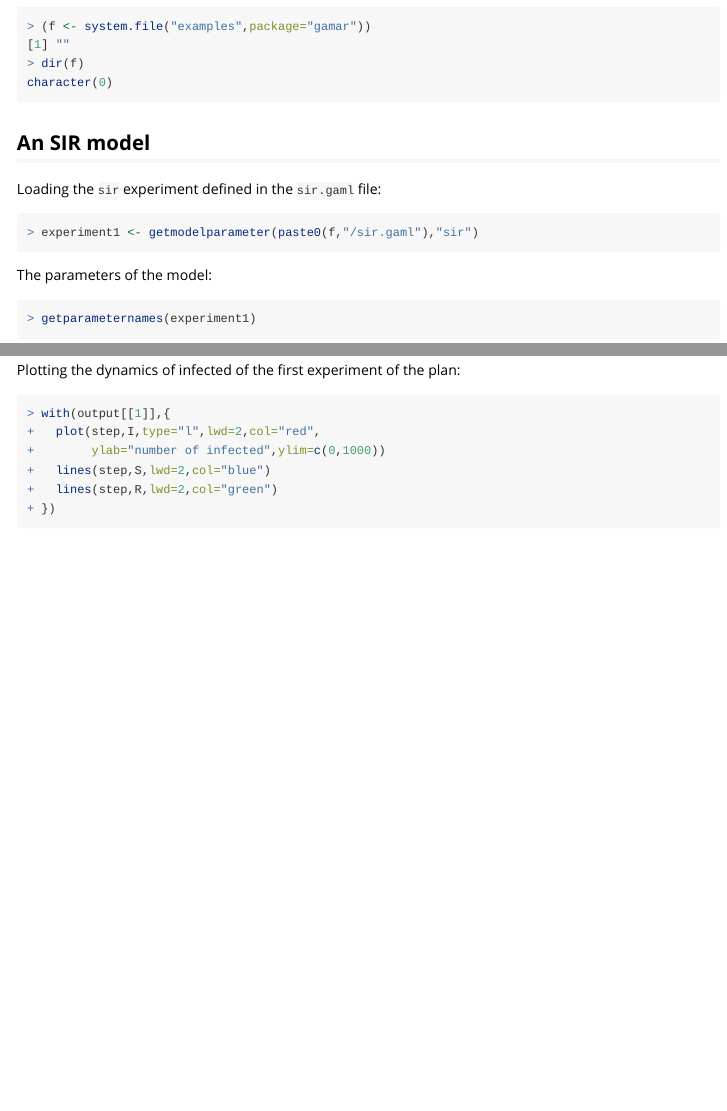
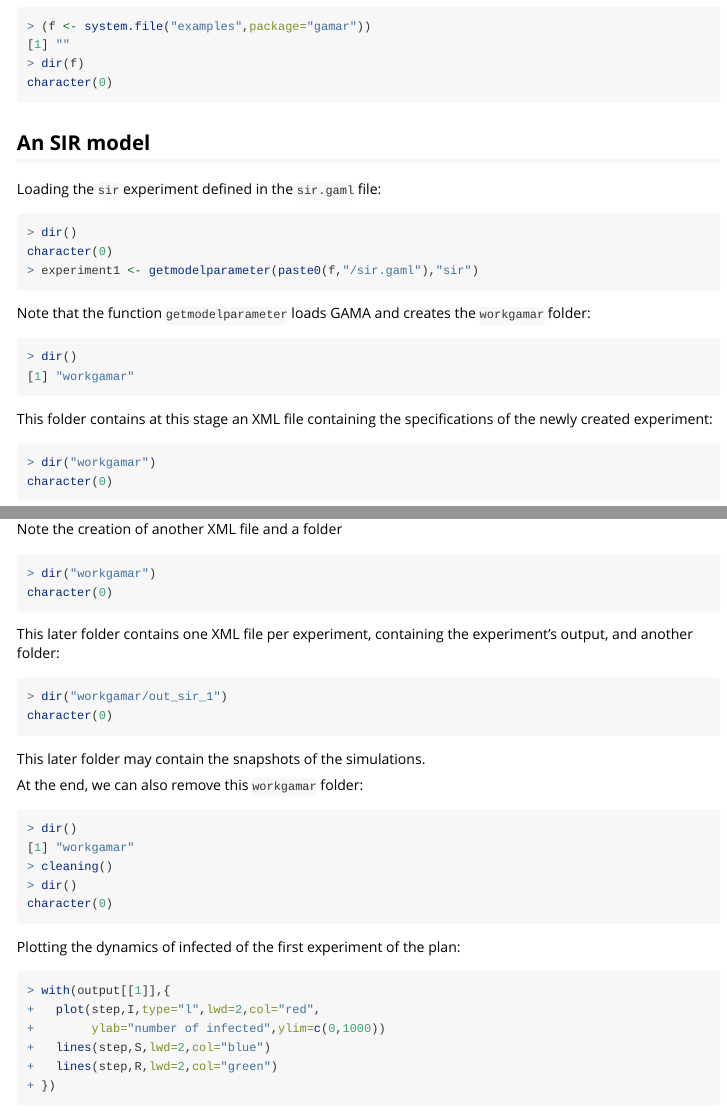
Before and after one commit to sriramab/gamar2, an R Markdown document (vignettes/gamar.Rmd): the page in a window 1100 px wide, from 830 px down, and a second part further down, joined at a grey line. Rendered offline with R 4.5, knitr and Pandoc, with nearby package versions; some code elsewhere in the file could not run offline.

Commit message:
Updating the vignette explaining the files and folder created by GAMA and how to delete them.

````diff
--- a/vignettes/gamar.Rmd
+++ b/vignettes/gamar.Rmd
@@ -76,7 +76,22 @@ dir(f)
 Loading the `sir` experiment defined in the `sir.gaml` file:
 
 ```{r}
+dir()
 experiment1 <- getmodelparameter(paste0(f,"/sir.gaml"),"sir")
+```
+
+Note that the function `getmodelparameter` loads GAMA and creates the
+`workgamar` folder:
+
+```{r}
+dir()
+```
+
+This folder contains at this stage an XML file containing the specifications of
+the newly created experiment:
+
+```{r}
+dir("workgamar")
 ```
 
 The parameters of the model:
@@ -138,3 +156,24 @@ output <- runexpplan(experimentplan,2)
+Note the creation of another XML file and a folder
+
+```{r}
+dir("workgamar")
+```
+
+This later folder contains one XML file per experiment, containing the
+experiment's output, and another folder:
+
+```{r}
+dir("workgamar/out_sir_1")
+```
+
+This later folder may contain the snapshots of the simulations.
+
+At the end, we can also remove this `workgamar` folder:
+
+```{r}
+dir()
+cleaning()
+dir()
 ```
 
 Plotting the dynamics of infected of the first experiment of the plan:
````
Also changed, not shown: vignettes/gamar.Rmd (8 more changed lines).
